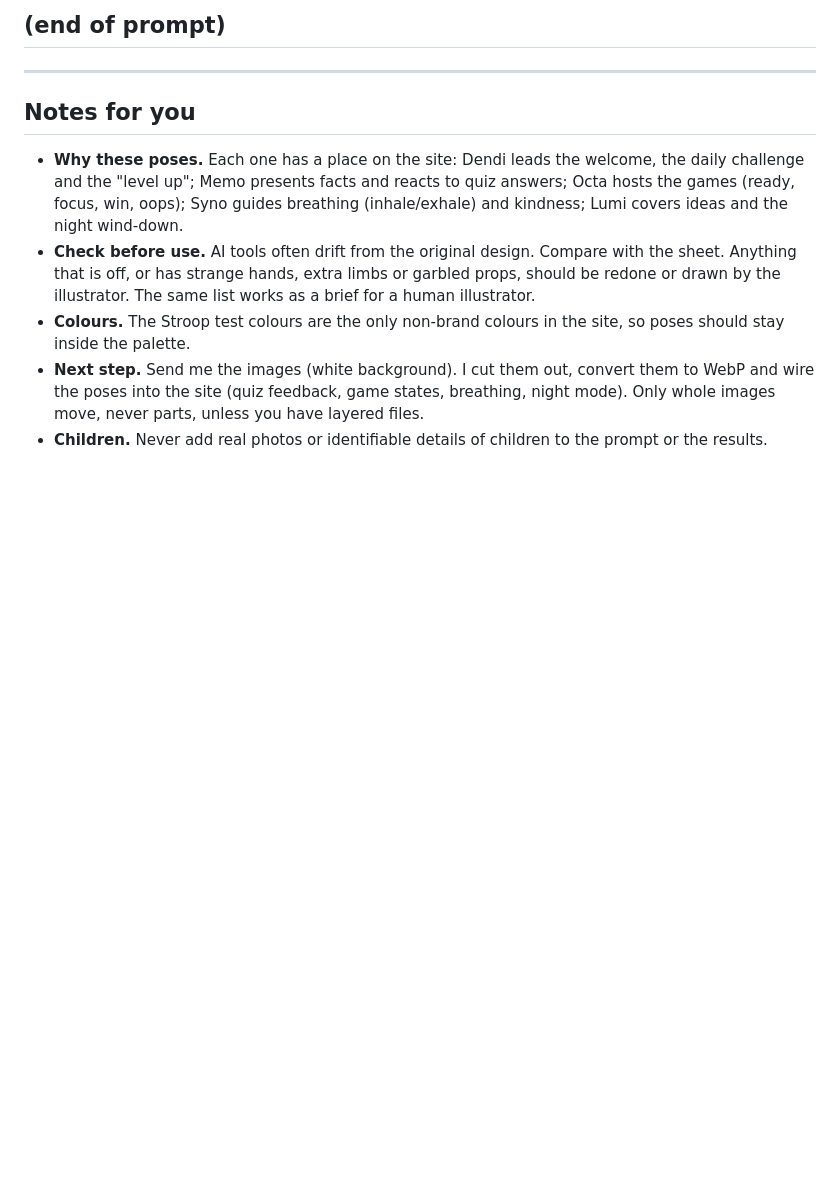
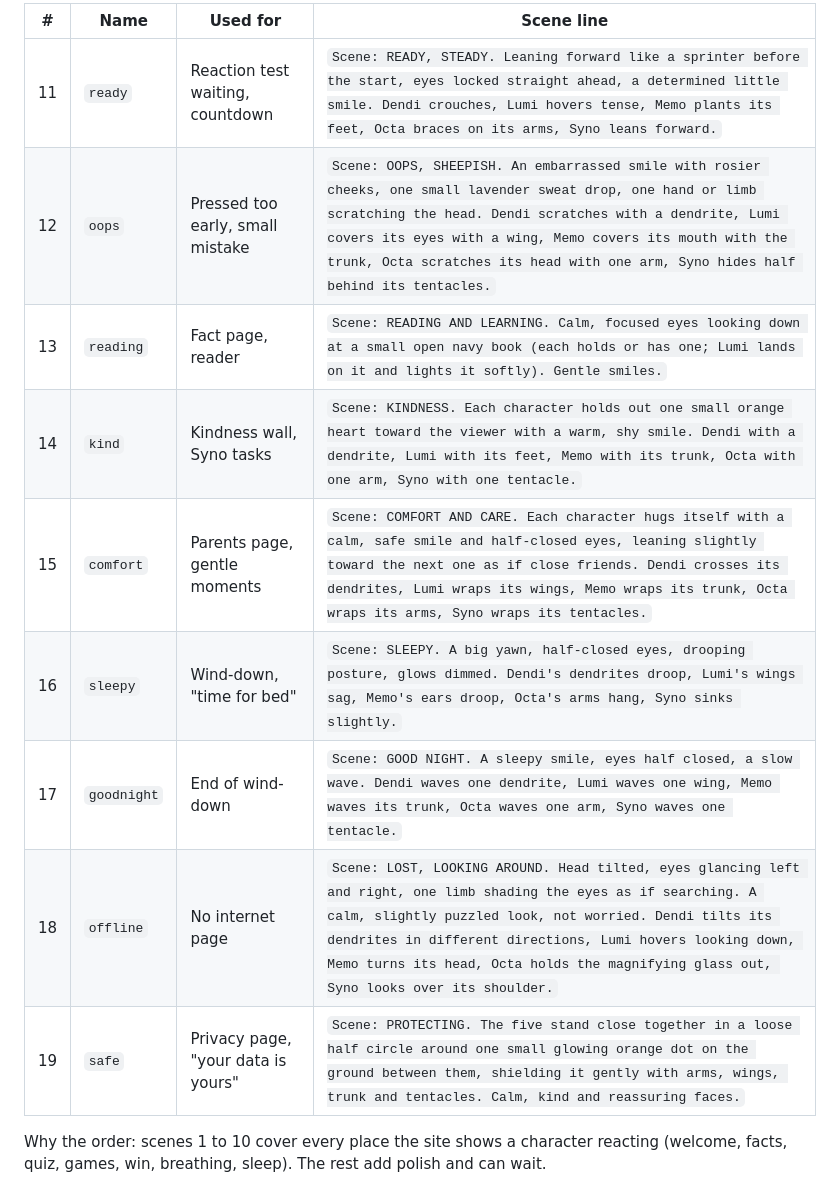
Before and after one commit to isapho/Medulla-site, a Markdown page: assets/source/character-poses-prompt.md, the part around one of its changes. GitHub-like rendering; blank space fills up the shorter version.

```diff
--- a/assets/source/character-poses-prompt.md
+++ b/assets/source/character-poses-prompt.md
@@ -65,24 +58,16 @@ face, colours or proportions differ, regenerate it.
 
-## (end of prompt)
+| # | Name | Used for | Scene line |
+|---|---|---|---|
+| 11 | `ready` | Reaction test waiting, countdown | `Scene: READY, STEADY. Leaning forward like a sprinter before the start, eyes locked straight ahead, a determined little smile. Dendi crouches, Lumi hovers tense, Memo plants its feet, Octa braces on its arms, Syno leans forward.` |
+| 12 | `oops` | Pressed too early, small mistake | `Scene: OOPS, SHEEPISH. An embarrassed smile with rosier cheeks, one small lavender sweat drop, one hand or limb scratching the head. Dendi scratches with a dendrite, Lumi covers its eyes with a wing, Memo covers its mouth with the trunk, Octa scratches its head with one arm, Syno hides half behind its tentacles.` |
+| 13 | `reading` | Fact page, reader | `Scene: READING AND LEARNING. Calm, focused eyes looking down at a small open navy book (each holds or has one; Lumi lands on it and lights it softly). Gentle smiles.` |
+| 14 | `kind` | Kindness wall, Syno tasks | `Scene: KINDNESS. Each character holds out one small orange heart toward the viewer with a warm, shy smile. Dendi with a dendrite, Lumi with its feet, Memo with its trunk, Octa with one arm, Syno with one tentacle.` |
+| 15 | `comfort` | Parents page, gentle moments | `Scene: COMFORT AND CARE. Each character hugs itself with a calm, safe smile and half-closed eyes, leaning slightly toward the next one as if close friends. Dendi crosses its dendrites, Lumi wraps its wings, Memo wraps its trunk, Octa wraps its arms, Syno wraps its tentacles.` |
+| 16 | `sleepy` | Wind-down, "time for bed" | `Scene: SLEEPY. A big yawn, half-closed eyes, drooping posture, glows dimmed. Dendi's dendrites droop, Lumi's wings sag, Memo's ears droop, Octa's arms hang, Syno sinks slightly.` |
+| 17 | `goodnight` | End of wind-down | `Scene: GOOD NIGHT. A sleepy smile, eyes half closed, a slow wave. Dendi waves one dendrite, Lumi waves one wing, Memo waves its trunk, Octa waves one arm, Syno waves one tentacle.` |
+| 18 | `offline` | No internet page | `Scene: LOST, LOOKING AROUND. Head tilted, eyes glancing left and right, one limb shading the eyes as if searching. A calm, slightly puzzled look, not worried. Dendi tilts its dendrites in different directions, Lumi hovers looking down, Memo turns its head, Octa holds the magnifying glass out, Syno looks over its shoulder.` |
+| 19 | `safe` | Privacy page, "your data is yours" | `Scene: PROTECTING. The five stand close together in a loose half circle around one small glowing orange dot on the ground between them, shielding it gently with arms, wings, trunk and tentacles. Calm, kind and reassuring faces.` |
 
----
-
-## Notes for you
-
-- **Why these poses.** Each one has a place on the site: Dendi leads the
-  welcome, the daily challenge and the "level up"; Memo presents facts and
-  reacts to quiz answers; Octa hosts the games (ready, focus, win, oops);
-  Syno guides breathing (inhale/exhale) and kindness; Lumi covers ideas and the
-  night wind-down.
-- **Check before use.** AI tools often drift from the original design. Compare
-  with the sheet. Anything that is off, or has strange hands, extra limbs or
-  garbled props, should be redone or drawn by the illustrator. The same list
-  works as a brief for a human illustrator.
-- **Colours.** The Stroop test colours are the only non-brand colours in the
-  site, so poses should stay inside the palette.
-- **Next step.** Send me the images (white background). I cut them out, convert
-  them to WebP and wire the poses into the site (quiz feedback, game states,
-  breathing, night mode). Only whole images move, never parts, unless you have
-  layered files.
-- **Children.** Never add real photos or identifiable details of children to
-  the prompt or the results.
+Why the order: scenes 1 to 10 cover every place the site shows a character
+reacting (welcome, facts, quiz, games, win, breathing, sleep). The rest add
+polish and can wait.
```
Also changed, not shown: other parts of assets/source/character-poses-prompt.md (+46 -53 lines).
